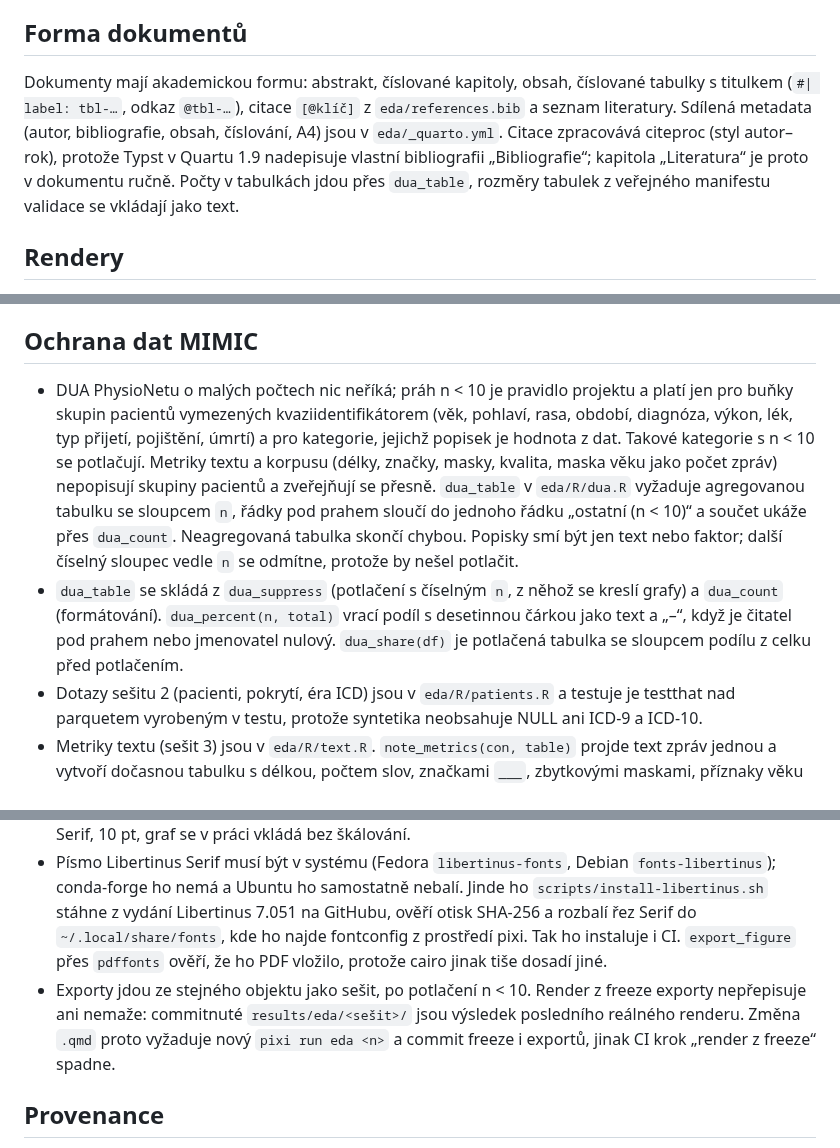
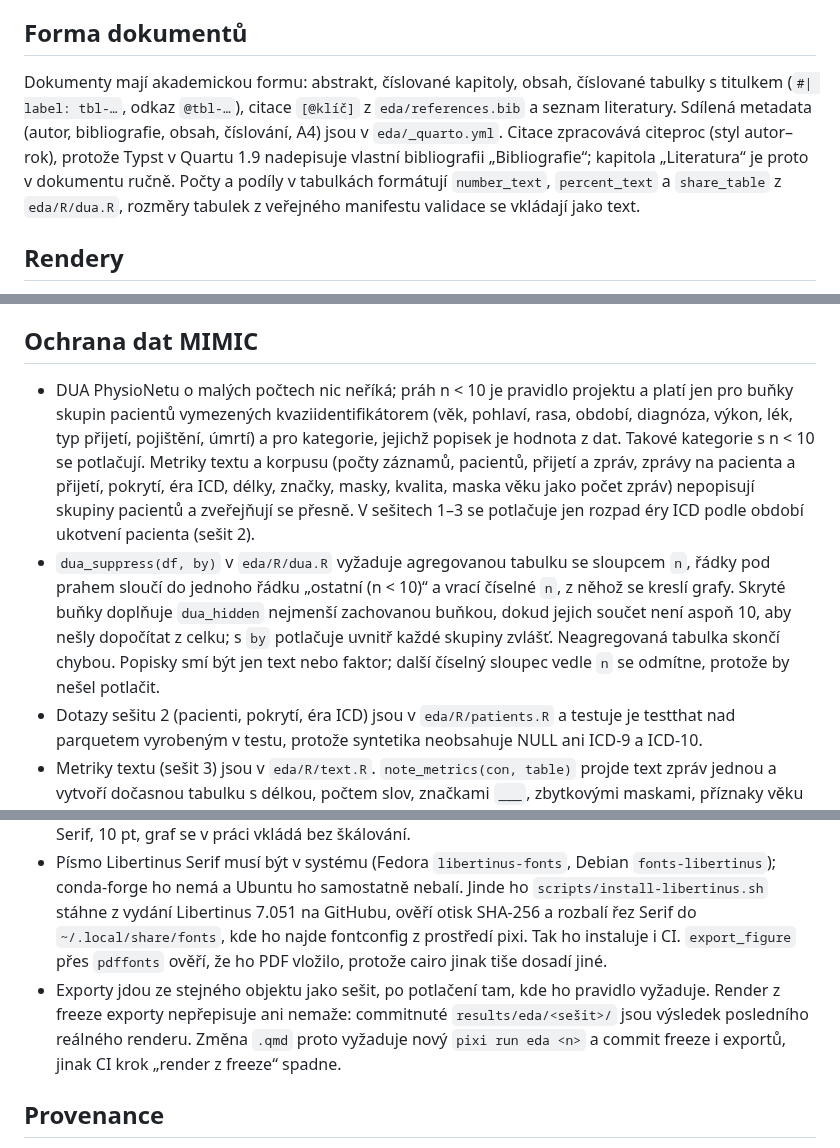
Before and after one commit to Zohino/mediparse, a Markdown page: docs/eda.md, 3 parts joined by grey strips. GitHub-like rendering.

Commit message:
docs(eda): popiš potlačení jen u kvaziidentifikátorů
- výčet metrik zveřejňovaných přesně zahrnuje i metriky korpusu sešitů
  1 a 2 a dokumentace říká, kde se v sešitech 1–3 potlačuje
- popis dua_table, dua_count, dua_percent a dua_share nahrazuje popis
  dua_suppress a dua_hidden, které zůstaly; formátování počtů a podílů
  odkazuje na number_text, percent_text a share_table
- exporty vznikají po potlačení tam, kde ho pravidlo vyžaduje, ne
  plošně po n < 10

Task: S20

```diff
--- a/docs/eda.md
+++ b/docs/eda.md
@@ -6,7 +6,7 @@ Příloha s provenance a seznam literatury jsou ve sdíleném `eda/_partials/app
 
 ## Forma dokumentů
 
-Dokumenty mají akademickou formu: abstrakt, číslované kapitoly, obsah, číslované tabulky s titulkem (`#| label: tbl-…`, odkaz `@tbl-…`), citace `[@klíč]` z `eda/references.bib` a seznam literatury. Sdílená metadata (autor, bibliografie, obsah, číslování, A4) jsou v `eda/_quarto.yml`. Citace zpracovává citeproc (styl autor–rok), protože Typst v Quartu 1.9 nadepisuje vlastní bibliografii „Bibliografie“; kapitola „Literatura“ je proto v dokumentu ručně. Počty v tabulkách jdou přes `dua_table`, rozměry tabulek z veřejného manifestu validace se vkládají jako text.
+Dokumenty mají akademickou formu: abstrakt, číslované kapitoly, obsah, číslované tabulky s titulkem (`#| label: tbl-…`, odkaz `@tbl-…`), citace `[@klíč]` z `eda/references.bib` a seznam literatury. Sdílená metadata (autor, bibliografie, obsah, číslování, A4) jsou v `eda/_quarto.yml`. Citace zpracovává citeproc (styl autor–rok), protože Typst v Quartu 1.9 nadepisuje vlastní bibliografii „Bibliografie“; kapitola „Literatura“ je proto v dokumentu ručně. Počty a podíly v tabulkách formátují `number_text`, `percent_text` a `share_table` z `eda/R/dua.R`, rozměry tabulek z veřejného manifestu validace se vkládají jako text.
 
 ## Rendery
 
@@ -26,8 +26,8 @@ Projekt má `freeze: auto`. `quarto render eda` (celý projekt) použije zmraže
 
 ## Ochrana dat MIMIC
 
-- DUA PhysioNetu o malých počtech nic neříká; práh n < 10 je pravidlo projektu a platí jen pro buňky skupin pacientů vymezených kvaziidentifikátorem (věk, pohlaví, rasa, období, diagnóza, výkon, lék, typ přijetí, pojištění, úmrtí) a pro kategorie, jejichž popisek je hodnota z dat. Takové kategorie s n < 10 se potlačují. Metriky textu a korpusu (délky, značky, masky, kvalita, maska věku jako počet zpráv) nepopisují skupiny pacientů a zveřejňují se přesně. `dua_table` v `eda/R/dua.R` vyžaduje agregovanou tabulku se sloupcem `n`, řádky pod prahem sloučí do jednoho řádku „ostatní (n < 10)“ a součet ukáže přes `dua_count`. Neagregovaná tabulka skončí chybou. Popisky smí být jen text nebo faktor; další číselný sloupec vedle `n` se odmítne, protože by nešel potlačit.
-- `dua_table` se skládá z `dua_suppress` (potlačení s číselným `n`, z něhož se kreslí grafy) a `dua_count` (formátování). `dua_percent(n, total)` vrací podíl s desetinnou čárkou jako text a „–“, když je čitatel pod prahem nebo jmenovatel nulový. `dua_share(df)` je potlačená tabulka se sloupcem podílu z celku před potlačením.
+- DUA PhysioNetu o malých počtech nic neříká; práh n < 10 je pravidlo projektu a platí jen pro buňky skupin pacientů vymezených kvaziidentifikátorem (věk, pohlaví, rasa, období, diagnóza, výkon, lék, typ přijetí, pojištění, úmrtí) a pro kategorie, jejichž popisek je hodnota z dat. Takové kategorie s n < 10 se potlačují. Metriky textu a korpusu (počty záznamů, pacientů, přijetí a zpráv, zprávy na pacienta a přijetí, pokrytí, éra ICD, délky, značky, masky, kvalita, maska věku jako počet zpráv) nepopisují skupiny pacientů a zveřejňují se přesně. V sešitech 1–3 se potlačuje jen rozpad éry ICD podle období ukotvení pacienta (sešit 2).
+- `dua_suppress(df, by)` v `eda/R/dua.R` vyžaduje agregovanou tabulku se sloupcem `n`, řádky pod prahem sloučí do jednoho řádku „ostatní (n < 10)“ a vrací číselné `n`, z něhož se kreslí grafy. Skryté buňky doplňuje `dua_hidden` nejmenší zachovanou buňkou, dokud jejich součet není aspoň 10, aby nešly dopočítat z celku; s `by` potlačuje uvnitř každé skupiny zvlášť. Neagregovaná tabulka skončí chybou. Popisky smí být jen text nebo faktor; další číselný sloupec vedle `n` se odmítne, protože by nešel potlačit.
 - Dotazy sešitu 2 (pacienti, pokrytí, éra ICD) jsou v `eda/R/patients.R` a testuje je testthat nad parquetem vyrobeným v testu, protože syntetika neobsahuje NULL ani ICD-9 a ICD-10.
 - Metriky textu (sešit 3) jsou v `eda/R/text.R`. `note_metrics(con, table)` projde text zpráv jednou a vytvoří dočasnou tabulku s délkou, počtem slov, značkami `___`, zbytkovými maskami, příznaky věku a otiskem textu; agregační funkce čtou jen ji. Značka je přesně tři podtržítka (stejná definice jako `_MARKER` v `domain/translation_consistency.py`), delší úseky se počítají zvlášť. Z textu se zveřejňují jen počty a míry, nikdy nalezené řetězce ani kontext; percentily, minimum a maximum i počty zpráv jsou bez potlačení. Funkce testuje testthat nad parquetem s textem vytvořeným v testu (`helper-mimic.R`), protože syntetika neobsahuje značky, masky ani věk.
 - `eda_connect()` odmítne adresář bez `synthetic.json`, když je nastavená proměnná `CLAUDECODE` nebo `CI`: skutečná data se tam číst nesmí.
@@ -48,7 +48,7 @@ Každý graf a každá tabulka sešitu se ukládá i pro LaTeX do `results/eda/<
 - `export_table(df, col.names, align, code = character())` (`eda/R/export.R`) zapíše fragment `tabular` s `booktabs` bez floatu a vrátí `knitr::kable` ze stejného data.frame pro Typst, chunk tedy volá jen tuto funkci. Šířky sloupců bere z `#| tbl-colwidths` chunku a sloupec se šířkou sází jako `p{\dimexpr w\linewidth-2\tabcolsep\relax}`; bez nich zůstane prosté `l/c/r`. Sloupce v `code` se v Typstu obalí backticky, v LaTeXu `\texttt{}`. Tabulky se exportují všechny, včetně provenance.
 - `export_figure(plot, height_cm)` uloží `ggplot` jako vektorové PDF (`cairo_pdf`, šířka sazby 16,5 cm, výška v cm) a vrátí graf, aby ho chunk vykreslil do sešitu. Základem je `theme_thesis()`: Libertinus Serif, 10 pt, graf se v práci vkládá bez škálování.
 - Písmo Libertinus Serif musí být v systému (Fedora `libertinus-fonts`, Debian `fonts-libertinus`); conda-forge ho nemá a Ubuntu ho samostatně nebalí. Jinde ho `scripts/install-libertinus.sh` stáhne z vydání Libertinus 7.051 na GitHubu, ověří otisk SHA-256 a rozbalí řez Serif do `~/.local/share/fonts`, kde ho najde fontconfig z prostředí pixi. Tak ho instaluje i CI. `export_figure` přes `pdffonts` ověří, že ho PDF vložilo, protože cairo jinak tiše dosadí jiné.
-- Exporty jdou ze stejného objektu jako sešit, po potlačení n < 10. Render z freeze exporty nepřepisuje ani nemaže: commitnuté `results/eda/<sešit>/` jsou výsledek posledního reálného renderu. Změna `.qmd` proto vyžaduje nový `pixi run eda <n>` a commit freeze i exportů, jinak CI krok „render z freeze“ spadne.
+- Exporty jdou ze stejného objektu jako sešit, po potlačení tam, kde ho pravidlo vyžaduje. Render z freeze exporty nepřepisuje ani nemaže: commitnuté `results/eda/<sešit>/` jsou výsledek posledního reálného renderu. Změna `.qmd` proto vyžaduje nový `pixi run eda <n>` a commit freeze i exportů, jinak CI krok „render z freeze“ spadne.
 
 ## Provenance
 
```
